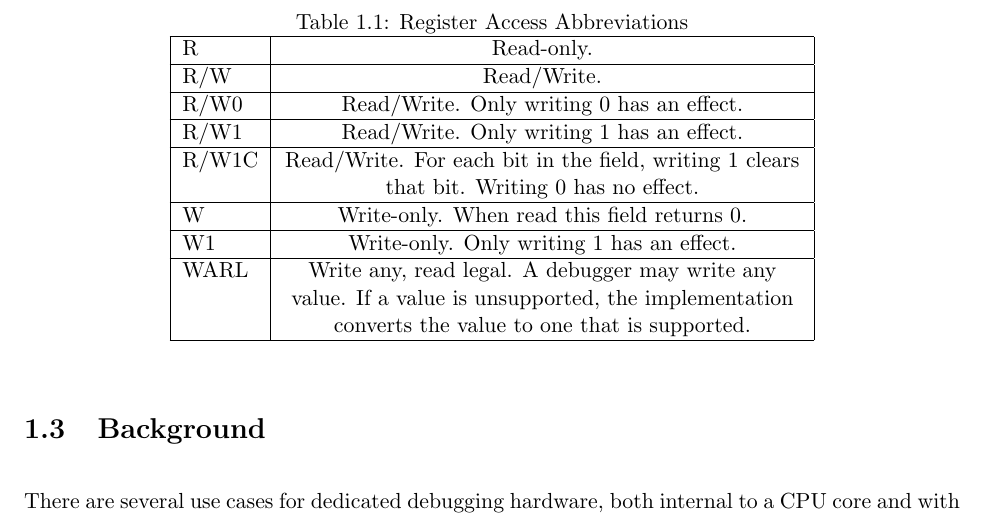
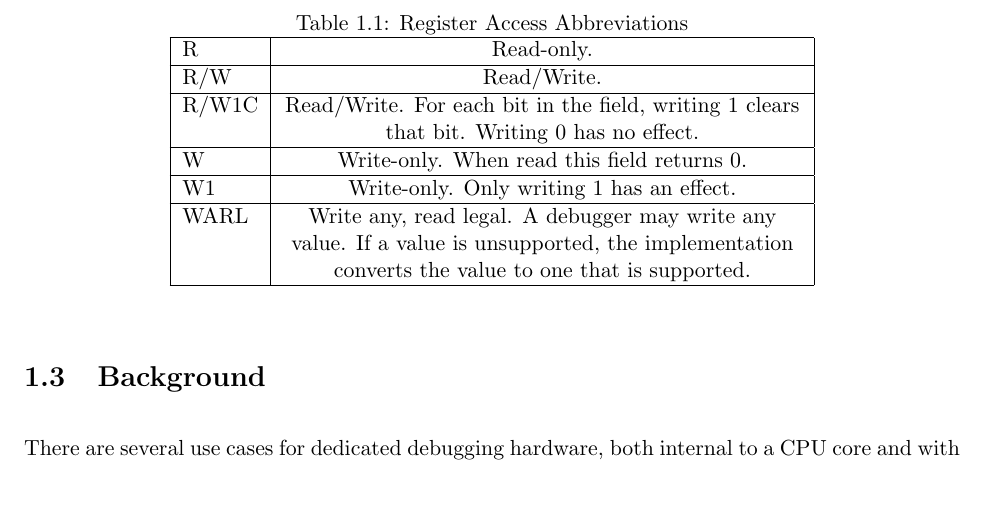
Before and after one commit to riscv/riscv-debug-spec, a LaTeX book (riscv-debug-spec.tex, which reads introduction.tex): part of page 14 of 51, cut so that both start at the same text, the shorter picture padded with empty space. Compiled offline with pdfLaTeX; a LaTeX package or settings file that is missing is left out.

Commit message:
Remove unused R/W0, R/W1.

```diff
--- a/introduction.tex
+++ b/introduction.tex
@@ -75,10 +75,6 @@ indexed on page \pageref{index}.
         R & Read-only. \\
         \hline
         R/W & Read/Write. \\
-        \hline
-        R/W0 & Read/Write. Only writing 0 has an effect.  \\
-        \hline
-        R/W1 & Read/Write. Only writing 1 has an effect.  \\
         \hline
         R/W1C & Read/Write. For each bit in the field, writing 1 clears that bit. Writing 0 has no effect. \\
         \hline
```
